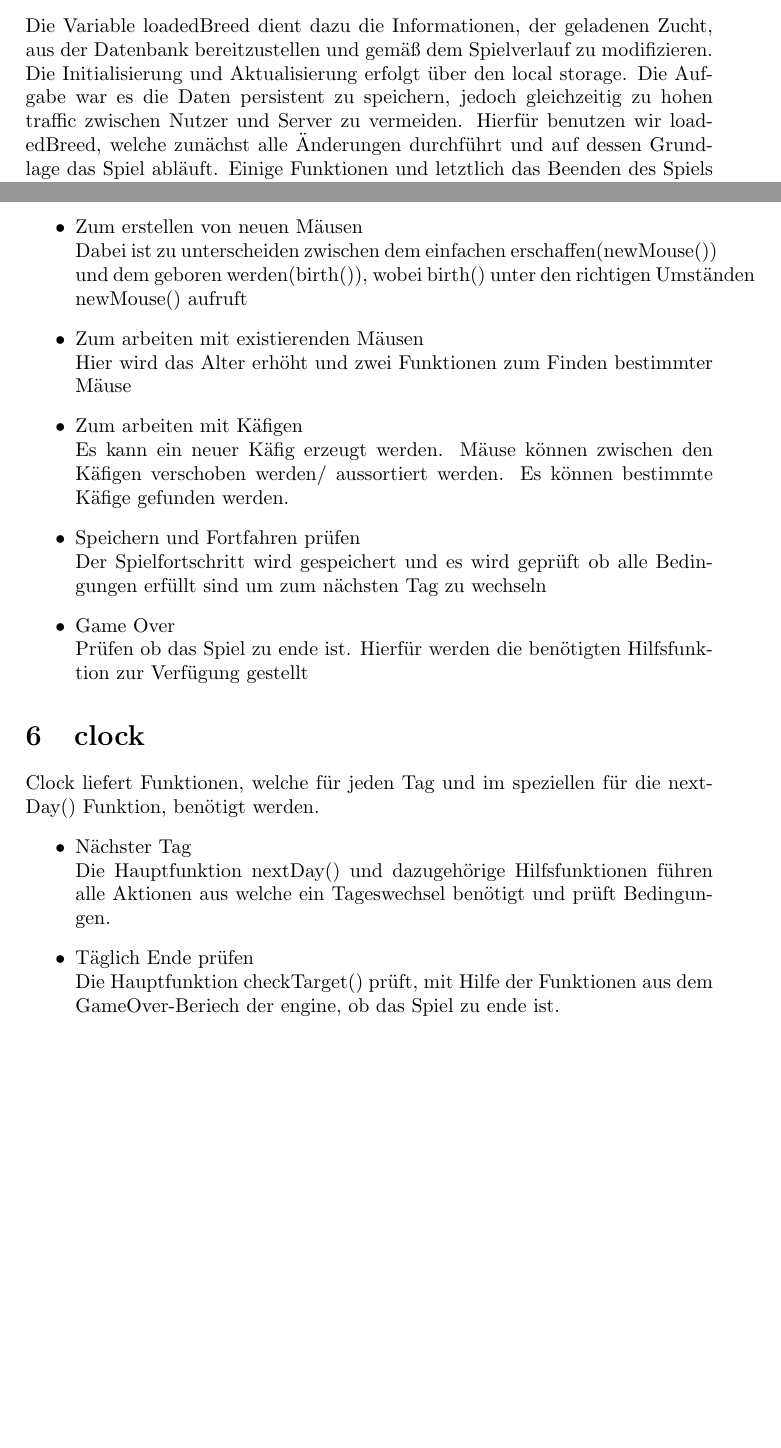
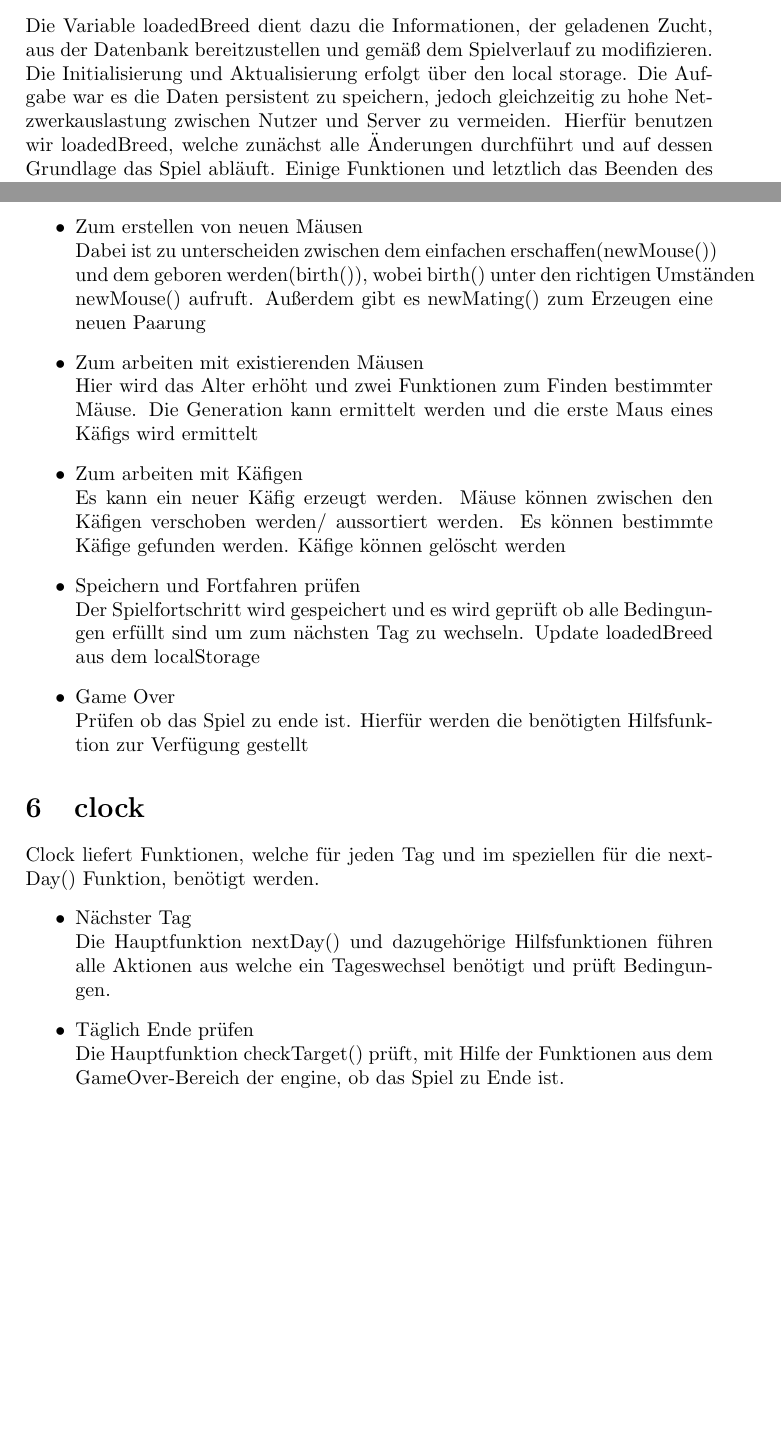
Before and after one commit to JulHee/MouseBreed, a LaTeX document (documentation/doku/MousebreedDocu.tex): two parts of pages 6 and 7 of 7, joined at a grey line, cut so that both start at the same text. Compiled offline with pdfLaTeX; the source files are stored in an older character set and shown here as Unicode.

Commit message:
Doku für engine/clock auf den neusten Stand

```diff
--- a/documentation/doku/MousebreedDocu.tex
+++ b/documentation/doku/MousebreedDocu.tex
@@ -199,7 +199,7 @@ Der Nutzer kann nun diese animierten Objekte mit dem Cursor auswählen, um versc
 Im wesentlichen wird eine durch den Nutzer vollführte Änderung innerhalb der \textit{Play}-Seite auf die Datenstruktur abgebildet und anschließend mit Hilfe der Engine%TODO ref EG
 für die Spiellogik umgesetzt.
 \section{loadedBreed}
-Die Variable loadedBreed dient dazu die Informationen, der geladenen Zucht, aus der Datenbank bereitzustellen und gemäß dem Spielverlauf zu modifizieren. Die Initialisierung und Aktualisierung erfolgt über den local storage. Die Aufgabe war es die Daten persistent zu speichern, jedoch gleichzeitig zu hohen traffic zwischen Nutzer und Server zu vermeiden. Hierfür benutzen wir loadedBreed, welche zunächst alle Änderungen durchführt und auf dessen Grundlage das Spiel abläuft. Einige Funktionen und letztlich das Beenden des Spiels führen zu einer Angleichung der Datenbank mit der loadedBreed und sichern den Spielfortschritt dauerhaft.
+Die Variable loadedBreed dient dazu die Informationen, der geladenen Zucht, aus der Datenbank bereitzustellen und gemäß dem Spielverlauf zu modifizieren. Die Initialisierung und Aktualisierung erfolgt über den local storage. Die Aufgabe war es die Daten persistent zu speichern, jedoch gleichzeitig zu hohe Netzwerkauslastung zwischen Nutzer und Server zu vermeiden. Hierfür benutzen wir loadedBreed, welche zunächst alle Änderungen durchführt und auf dessen Grundlage das Spiel abläuft. Einige Funktionen und letztlich das Beenden des Spiels führen zu einer Angleichung der Datenbank mit der loadedBreed und sichern den Spielfortschritt dauerhaft.
 
 \section{target}
 Die Variable target beinhaltet die verschiedenen Szenarien in Form der jeweiligen Spielziele. Über sie wird geprüft ob der Spieler das Ende erreicht hat oder noch weiter züchten muss. Über die Funktion engine.setTarget() wird diese Variable initialisiert.
@@ -208,13 +208,13 @@ Die Variable target beinhaltet die verschiedenen Szenarien in Form der jeweilige
 Engine liefert grundlegende Funktionen für den Spielablauf.
 \begin{itemize}
     \item{Zum erstellen von  neuen Mäusen\\
-        Dabei ist zu unterscheiden zwischen dem einfachen erschaffen(newMouse()) und dem geboren werden(birth()), wobei birth() unter den richtigen Umständen newMouse() aufruft}
+        Dabei ist zu unterscheiden zwischen dem einfachen erschaffen(newMouse()) und dem geboren werden(birth()), wobei birth() unter den richtigen Umständen newMouse() aufruft. Außerdem gibt es newMating() zum Erzeugen eine neuen Paarung}
     \item{Zum arbeiten mit existierenden Mäusen\\
-        Hier wird das Alter erhöht und zwei Funktionen zum Finden bestimmter Mäuse}
+        Hier wird das Alter erhöht und zwei Funktionen zum Finden bestimmter Mäuse. Die Generation kann ermittelt werden und die erste Maus eines Käfigs wird ermittelt}
     \item{Zum arbeiten mit Käfigen\\
-        Es kann ein neuer Käfig erzeugt werden. Mäuse können zwischen den Käfigen verschoben werden/ aussortiert werden. Es können bestimmte Käfige gefunden werden.}
+        Es kann ein neuer Käfig erzeugt werden. Mäuse können zwischen den Käfigen verschoben werden/ aussortiert werden. Es können bestimmte Käfige gefunden werden. Käfige können gelöscht werden}
     \item{Speichern und Fortfahren prüfen\\
-        Der Spielfortschritt wird gespeichert und es wird geprüft ob alle Bedingungen erfüllt sind um zum nächsten Tag zu wechseln}
+        Der Spielfortschritt wird gespeichert und es wird geprüft ob alle Bedingungen erfüllt sind um zum nächsten Tag zu wechseln. Update loadedBreed aus dem localStorage }
     \item{Game Over \\
         Prüfen ob das Spiel zu ende ist. Hierfür werden die benötigten Hilfsfunktion zur Verfügung gestellt  }
 \end{itemize}
@@ -226,6 +226,6 @@ Clock liefert Funktionen, welche für jeden Tag und im speziellen für die nextD
     \item{Nächster Tag\\
         Die Hauptfunktion nextDay() und dazugehörige Hilfsfunktionen führen alle Aktionen aus welche ein Tageswechsel benötigt und prüft Bedingungen.}
     \item{Täglich Ende prüfen\\
-        Die Hauptfunktion checkTarget() prüft, mit Hilfe der Funktionen aus dem GameOver-Beriech der engine, ob das Spiel zu ende ist. }
+        Die Hauptfunktion checkTarget() prüft, mit Hilfe der Funktionen aus dem GameOver-Bereich der engine, ob das Spiel zu Ende ist. }
 \end{itemize}
 \end{document}
```
Also changed, not shown: documentation/doku/MousebreedDocu.pdf.
